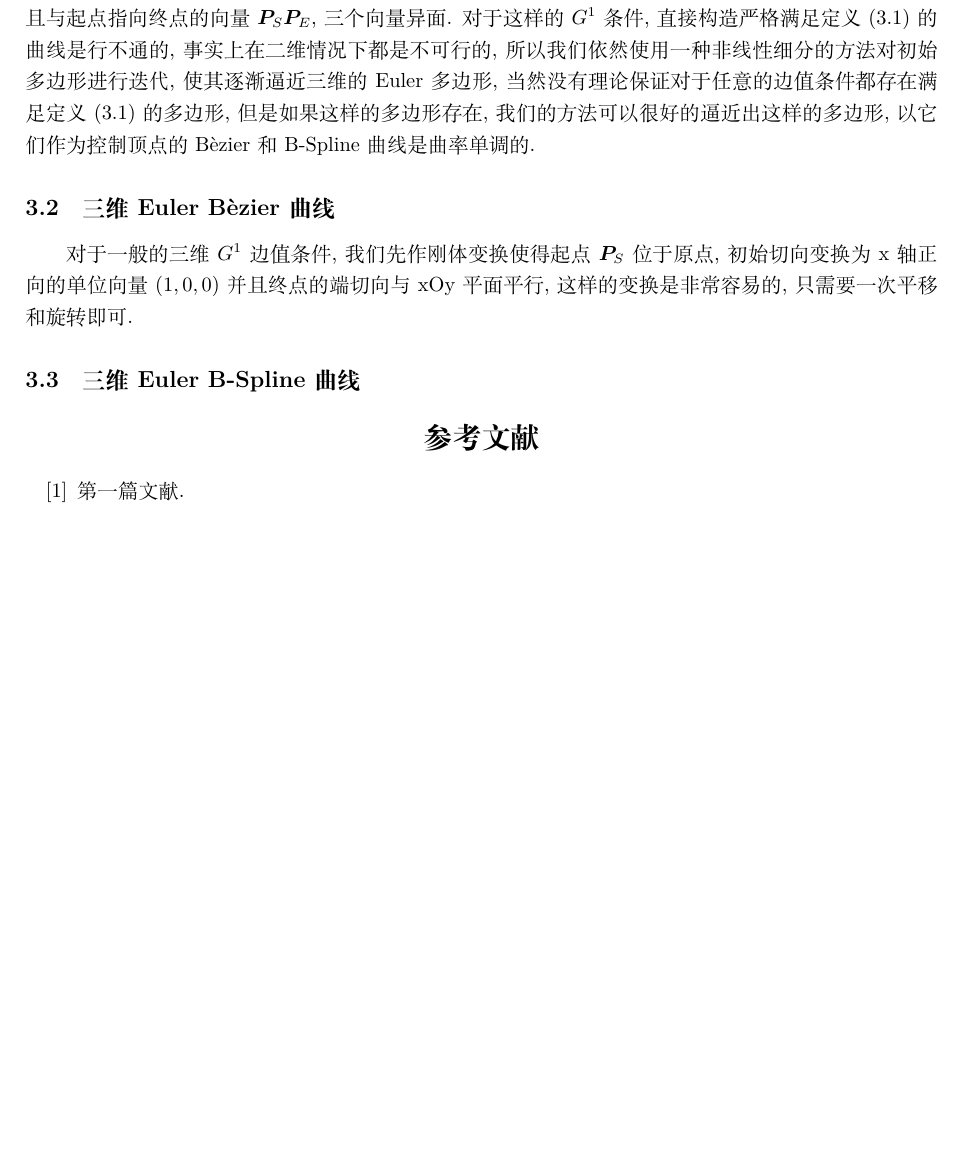
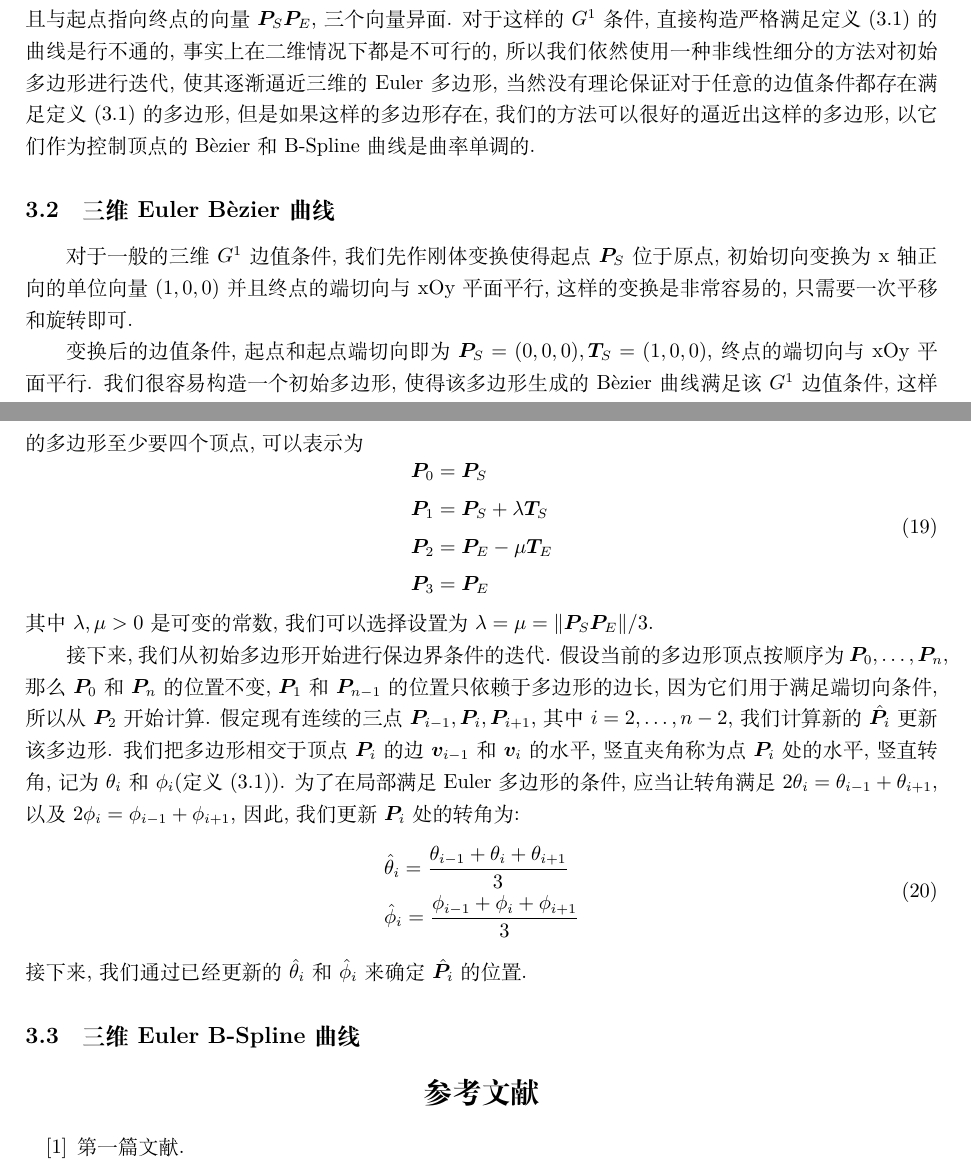
Before and after one commit to Chirality88K/ChiralityDissertation, a LaTeX thesis (ChiralityDissertation.tex): part of page 8 of 9 before the commit and two parts of pages 8 and 9 of 9 after it, the two joined at a grey line, cut so that both start at the same text, the shorter picture padded with empty space. Compiled offline with XeLaTeX.

Commit message:
Method Begin

```diff
--- a/ChiralityDissertation.tex
+++ b/ChiralityDissertation.tex
@@ -282,7 +282,26 @@ linkcolor=black
 	 由三维Euler多边形作为控制顶点生成的B\`ezier曲线或整数节点B样条曲线称为三维Euler B\`ezier曲线或三维Euler B-Spline曲线. \par
 	 假定有三维$G^1$条件: 起点$\boldsymbol{P}_S$, 终点$\boldsymbol{P}_E$, 以及起点终点切向$\boldsymbol{T}_S$, $\boldsymbol{T}_E$, 其中$\boldsymbol{T}_S$, $\boldsymbol{T}_E$是单位向量, 并且与起点指向终点的向量$\boldsymbol{P}_S\boldsymbol{P}_E$, 三个向量异面. 对于这样的$G^1$条件, 直接构造严格满足定义(\ref{EP3D_Def})的曲线是行不通的, 事实上在二维情况下都是不可行的, 所以我们依然使用一种非线性细分的方法对初始多边形进行迭代, 使其逐渐逼近三维的Euler多边形, 当然没有理论保证对于任意的边值条件都存在满足定义(\ref{EP3D_Def})的多边形, 但是如果这样的多边形存在, 我们的方法可以很好的逼近出这样的多边形, 以它们作为控制顶点的B\`ezier和B-Spline曲线是曲率单调的.
 	 \subsection{三维Euler B\`{e}zier 曲线}
-	 对于一般的三维$G^1$边值条件, 我们先作刚体变换使得起点$\boldsymbol{P}_S$位于原点, 初始切向变换为x轴正向的单位向量$(1,0,0)$并且终点的端切向与xOy平面平行, 这样的变换是非常容易的, 只需要一次平移和旋转即可.
+	 对于一般的三维$G^1$边值条件, 我们先作刚体变换使得起点$\boldsymbol{P}_S$位于原点, 初始切向变换为x轴正向的单位向量$(1,0,0)$并且终点的端切向与xOy平面平行, 这样的变换是非常容易的, 只需要一次平移和旋转即可. \par
+	 变换后的边值条件, 起点和起点端切向即为$\boldsymbol{P}_S=(0,0,0), \boldsymbol{T}_S = (1,0,0)$, 终点的端切向与xOy平面平行. 我们很容易构造一个初始多边形, 使得该多边形生成的B\`ezier曲线满足该$G^1$边值条件, 这样的多边形至少要四个顶点, 可以表示为
+	 \begin{equation}
+	 	\begin{aligned}
+	 		&\boldsymbol{P}_0 = \boldsymbol{P}_S\\
+	 		&\boldsymbol{P}_1 = \boldsymbol{P}_S+\lambda\boldsymbol{T}_S\\
+	 		&\boldsymbol{P}_2 = \boldsymbol{P}_E-\mu\boldsymbol{T}_E\\
+	 		&\boldsymbol{P}_3 = \boldsymbol{P}_E
+	 	\end{aligned}
+	 \end{equation}
+	 其中$\lambda, \mu>0$是可变的常数, 我们可以选择设置为$\lambda = \mu = \Arrowvert\boldsymbol{P}_S\boldsymbol{P}_E\Arrowvert/3$. \par
+	 接下来, 我们从初始多边形开始进行保边界条件的迭代. 假设当前的多边形顶点按顺序为$\boldsymbol{P}_0, \dots,\boldsymbol{P}_n$, 那么$\boldsymbol{P}_0$和$\boldsymbol{P}_n$的位置不变, $\boldsymbol{P}_1$和$\boldsymbol{P}_{n-1}$的位置只依赖于多边形的边长, 因为它们用于满足端切向条件, 所以从$\boldsymbol{P}_2$开始计算. 假定现有连续的三点$\boldsymbol{P}_{i-1},\boldsymbol{P}_i,\boldsymbol{P}_{i+1}$, 其中$i=2,\dots,n-2$, 我们计算新的$\hat{\boldsymbol{P}}_i$更新该多边形. 我们把多边形相交于顶点$\boldsymbol{P}_i$的边$\boldsymbol{v}_{i-1}$和$\boldsymbol{v}_{i}$的水平, 竖直夹角称为点$\boldsymbol{P}_i$处的水平, 竖直转角, 记为$\theta_i$和$\phi_i$(定义(\ref{EP3D_Def})). 为了在局部满足Euler多边形的条件, 应当让转角满足$2\theta_i = \theta_{i-1}+\theta_{i+1}$, 以及$2\phi_{i} = \phi_{i-1}+\phi_{i+1}$, 因此, 我们更新$\boldsymbol{P}_i$处的转角为:
+	 \begin{equation}
+	 	\begin{aligned}
+	 		&\hat{\theta}_i = \frac{\theta_{i-1}+\theta_i+\theta_{i+1}}3\\
+	 		&\hat{\phi}_i =
+	 		\frac{\phi_{i-1}+\phi_i+\phi_{i+1}}3
+	 	\end{aligned}
+	 \end{equation}
+	 接下来, 我们通过已经更新的$\hat{\theta}_i$和$\hat{\phi}_i$来确定$\hat{\boldsymbol{P}}_i$的位置.
 	 \subsection{三维Euler B-Spline 曲线}
 
 
```
Also changed, not shown: ChiralityDissertation.pdf.
